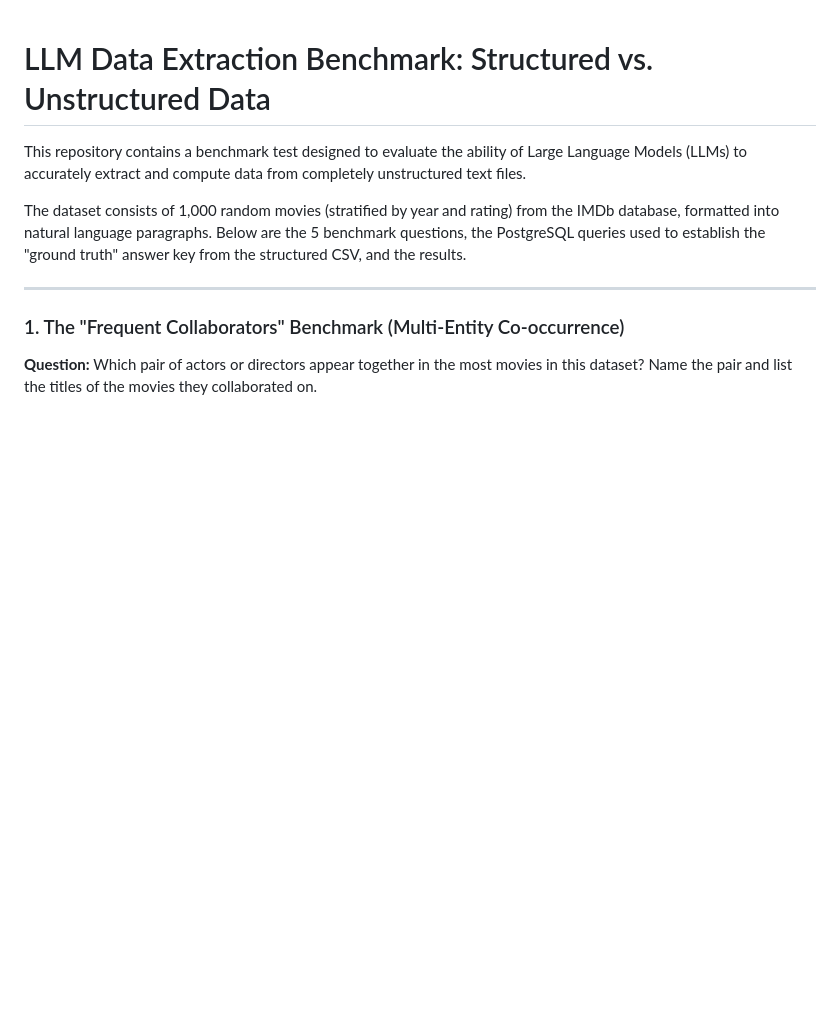
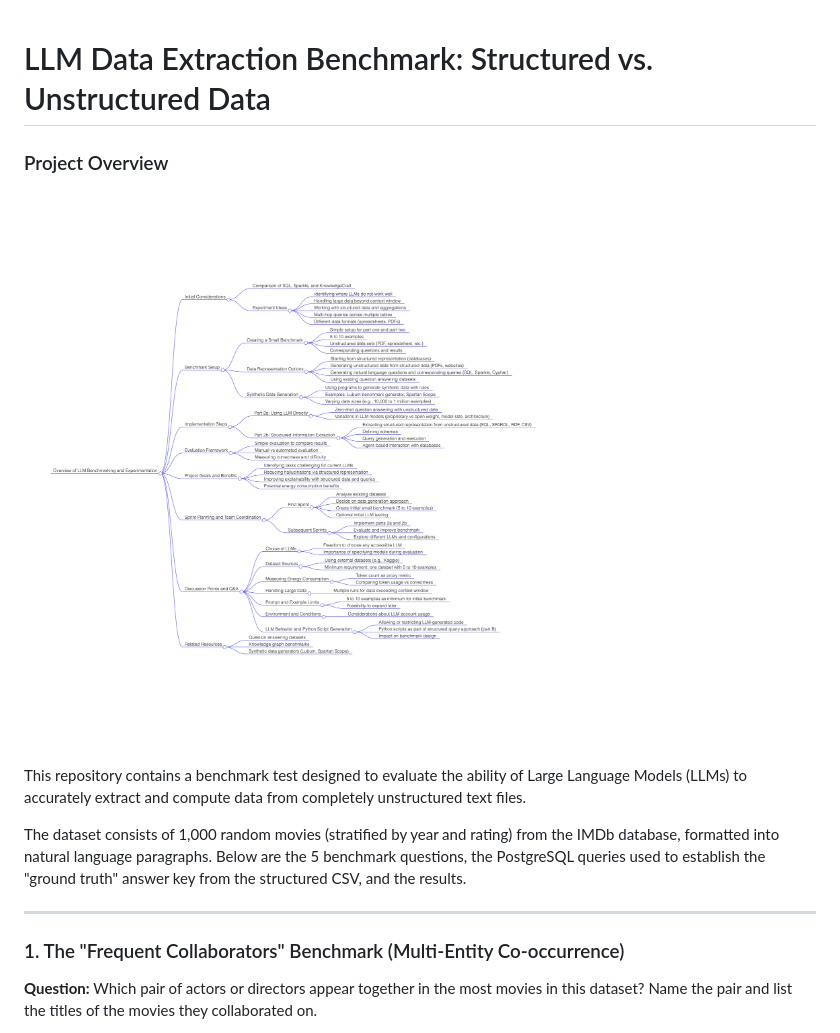
Before and after one commit to Nishitsuthar/LLM_Benchmark_Team_Project_2026, a Markdown page: README.md, the part around the change. GitHub-like rendering; blank space fills up the shorter version.

Commit message:
Added mind map image to readme file

```diff
--- a/README.md
+++ b/README.md
@@ -1,4 +1,7 @@
 # LLM Data Extraction Benchmark: Structured vs. Unstructured Data
+
+### Project Overview
+![Project Overview Mind Map](Mind%20Map%20-%20Project%20Overview.png)
 
 This repository contains a benchmark test designed to evaluate the ability of Large Language Models (LLMs) to accurately extract and compute data from completely unstructured text files.
 
```
